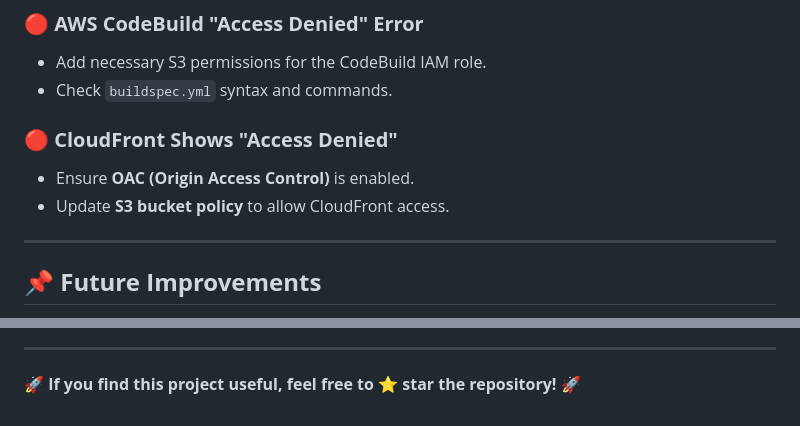
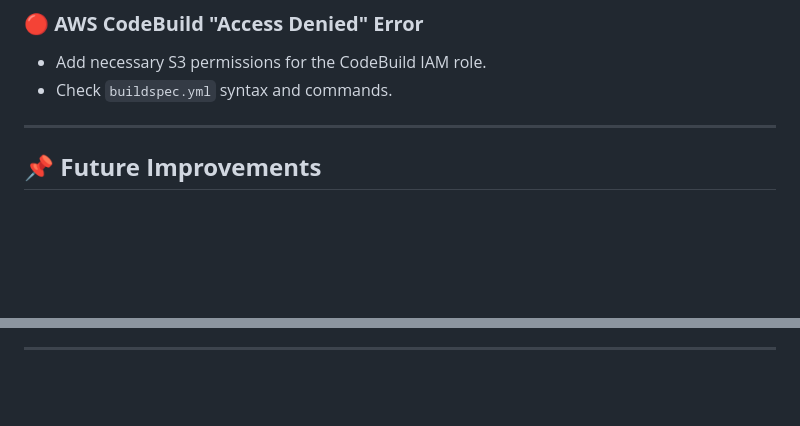
Before and after one commit to git-hub-user7/GitHub-S3-Codepipeline-Project, a Markdown page: README.md, 2 parts joined by grey strips. Rendered like a GitHub page; blank space fills up the shorter version.

```diff
--- a/README.md
+++ b/README.md
@@ -170,9 +170,6 @@ http://my-static-codepipeline-site-bucket.s3-website-us-east-1.amazonaws.com/
 - Add necessary S3 permissions for the CodeBuild IAM role.
 - Check `buildspec.yml` syntax and commands.
 
-### **🔴 CloudFront Shows "Access Denied"**
-- Ensure **OAC (Origin Access Control)** is enabled.
-- Update **S3 bucket policy** to allow CloudFront access.
 
 ---
 
@@ -189,5 +186,3 @@ http://my-static-codepipeline-site-bucket.s3-website-us-east-1.amazonaws.com/
 - **Portfolio:** [Your Portfolio Website](#)
 
 ---
-
-🚀 **If you find this project useful, feel free to ⭐ star the repository!** 🚀
```
Also changed, not shown: other parts of README.md (+2 -2 lines).
